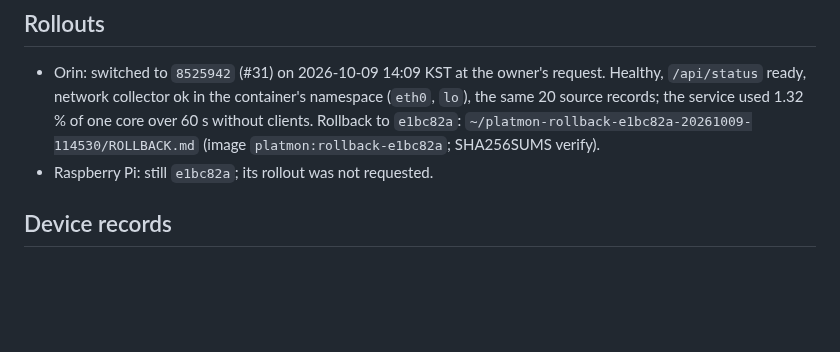
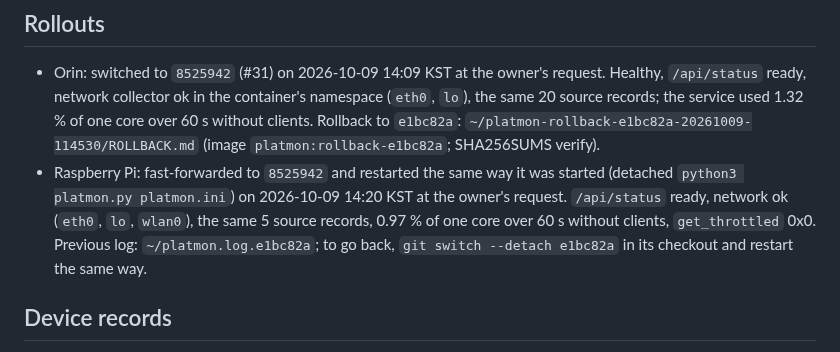
Before and after one commit to jwsung91/platmon, a Markdown page: docs/development/remaining-work.md, the part around the change. Drawn GitHub-style; blank space fills up the shorter version.

Commit message:
docs: record the raspberry pi rollout of 8525942
Co-Authored-By: Claude Opus 5.5 <noreply@anthropic.com>
Claude-Session: https://claude.ai/code/session_019Kdax6fN59Mm7mkDuc5FNN

```diff
--- a/docs/development/remaining-work.md
+++ b/docs/development/remaining-work.md
@@ -24,7 +24,11 @@ Last update: 2026-10-09 13:30 KST. main: `85259427f20b` (#31, Network on by defa
   ready, network collector ok in the container's namespace (`eth0`, `lo`), the same 20 source records; the
   service used 1.32 % of one core over 60 s without clients. Rollback to `e1bc82a`:
   `~/platmon-rollback-e1bc82a-20261009-114530/ROLLBACK.md` (image `platmon:rollback-e1bc82a`; SHA256SUMS verify).
-- Raspberry Pi: still `e1bc82a`; its rollout was not requested.
+- Raspberry Pi: fast-forwarded to `8525942` and restarted the same way it was started (detached
+  `python3 platmon.py platmon.ini`) on 2026-10-09 14:20 KST at the owner's request. `/api/status` ready,
+  network ok (`eth0`, `lo`, `wlan0`), the same 5 source records, 0.97 % of one core over 60 s without
+  clients, `get_throttled` 0x0. Previous log: `~/platmon.log.e1bc82a`; to go back, `git switch --detach
+  e1bc82a` in its checkout and restart the same way.
 
 ## Device records
 
```
